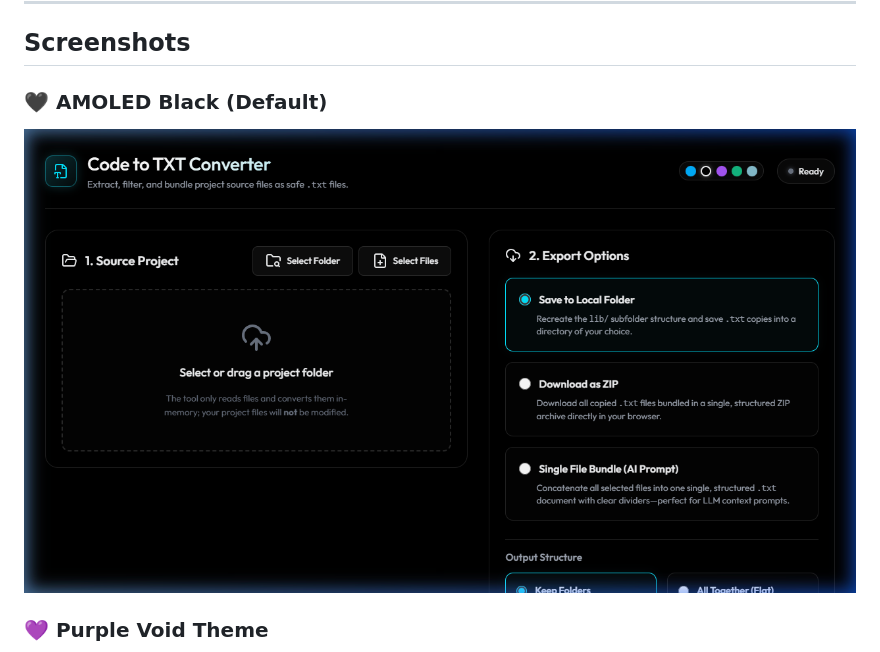
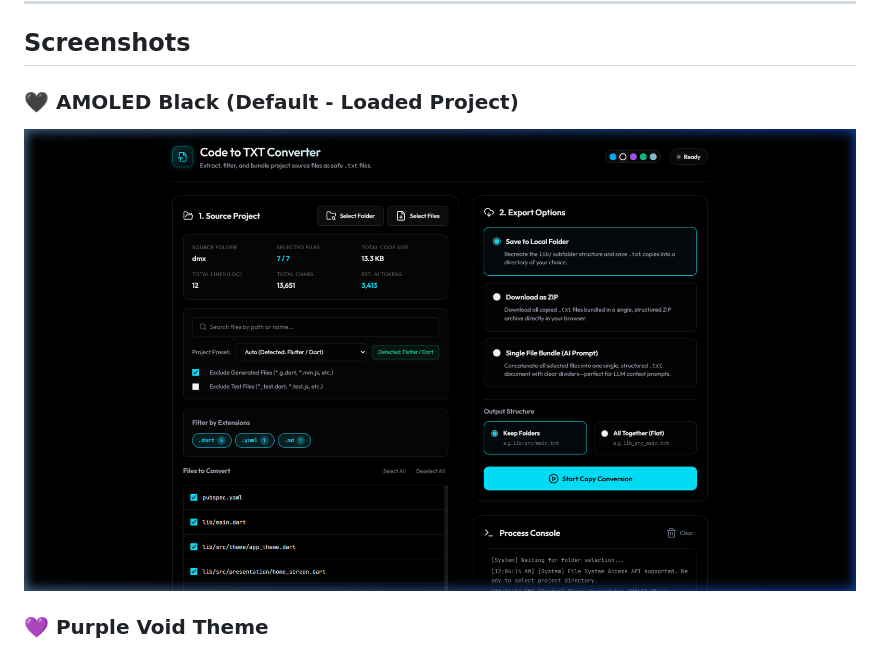
Before and after one commit to DevEslam1/code-to-txt-converter, a Markdown page: README.md, the part around the change. Drawn GitHub-style; pictures changed too: screenshots/amoled_theme_dmx.png (added).

Commit message:
Update AMOLED preview to show loaded dmx project

```diff
--- a/README.md
+++ b/README.md
@@ -19,8 +19,8 @@ It does **not** touch or modify any files inside your original project folders.
 ---
 ## Screenshots
 
-### 🖤 AMOLED Black (Default)
-![AMOLED Theme](screenshots/amoled_theme.png)
+### 🖤 AMOLED Black (Default - Loaded Project)
+![AMOLED Theme](screenshots/amoled_theme_dmx.png)
 
 ### 💜 Purple Void Theme
 ![Purple Theme](screenshots/purple_theme.png)
```
Also changed, not shown: 1 other file.
